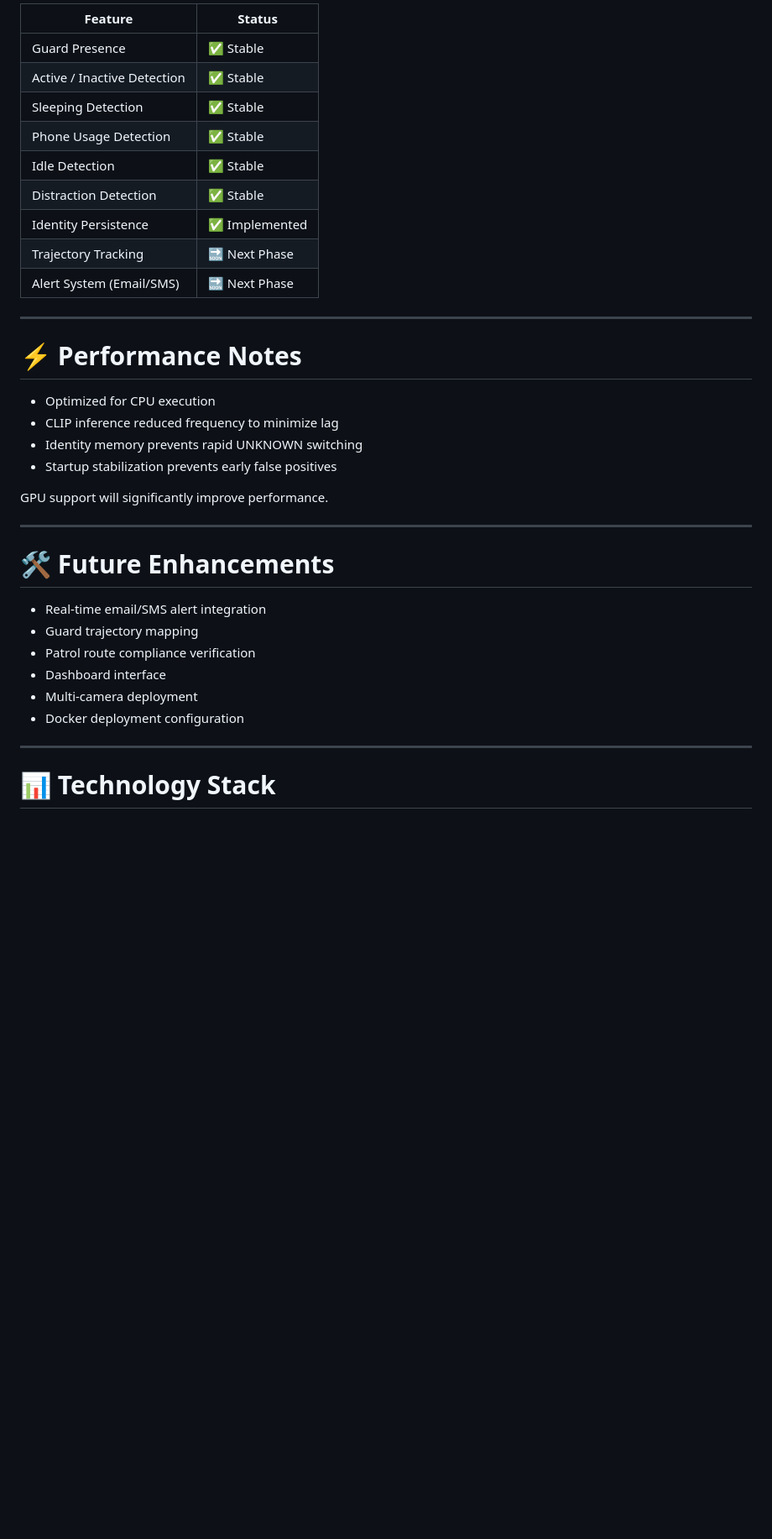
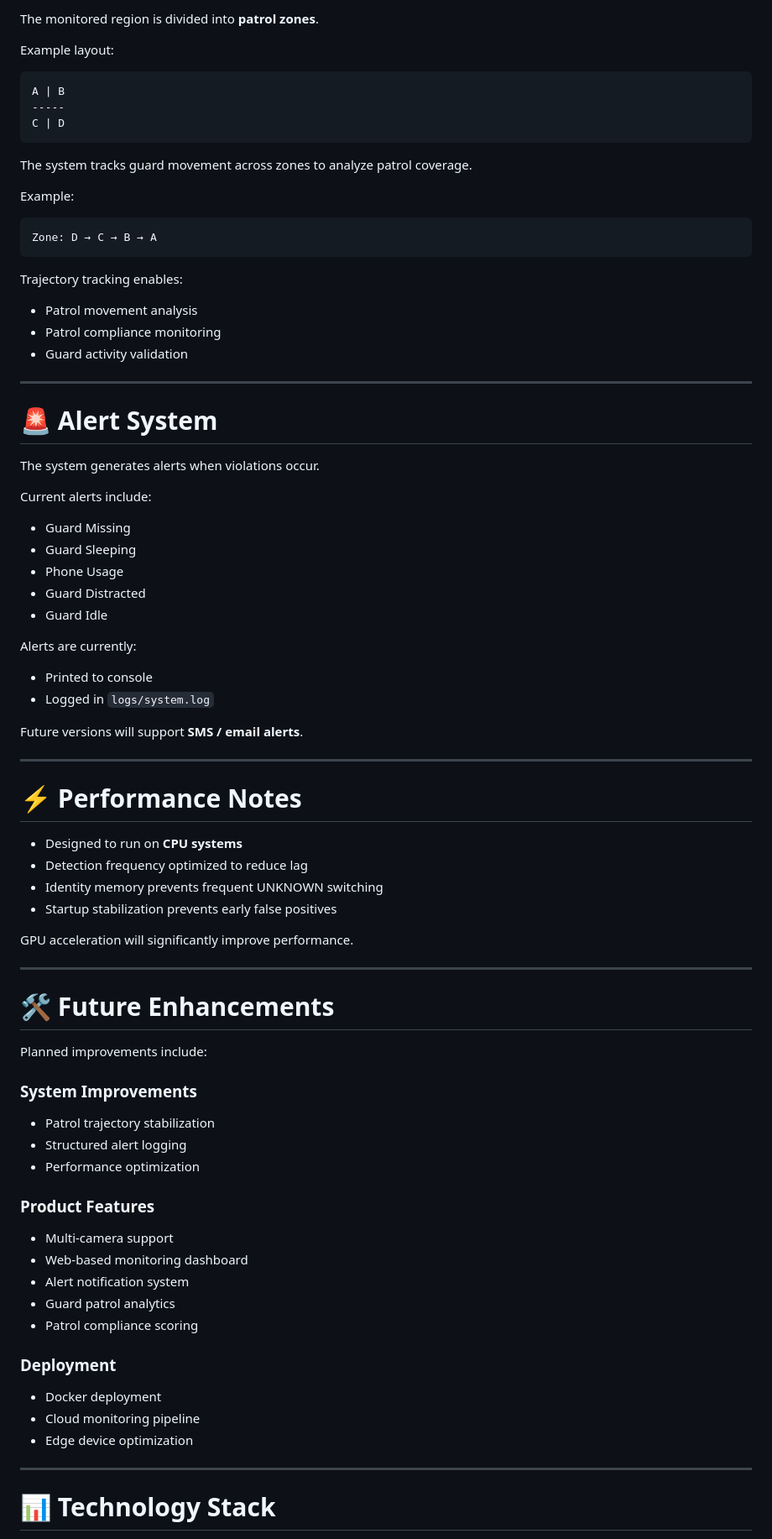
Before and after one commit to Pratyaksh0404/Video-monitoring-tool, a Markdown page: README.md, the part around one of its changes. Shown at 84% size. GitHub-like rendering; blank space fills up the shorter version.

````diff
--- a/README.md
+++ b/README.md
@@ -202,37 +266,85 @@ Face encodings are generated using the `face_recognition` (dlib-based) library.
 
-| Feature | Status |
-|----------|--------|
-| Guard Presence | ✅ Stable |
-| Active / Inactive Detection | ✅ Stable |
-| Sleeping Detection | ✅ Stable |
-| Phone Usage Detection | ✅ Stable |
-| Idle Detection | ✅ Stable |
-| Distraction Detection | ✅ Stable |
-| Identity Persistence | ✅ Implemented |
-| Trajectory Tracking | 🔜 Next Phase |
-| Alert System (Email/SMS) | 🔜 Next Phase |
+The monitored region is divided into **patrol zones**.
+
+Example layout:
+
+```
+A | B
+-----
+C | D
+```
+
+The system tracks guard movement across zones to analyze patrol coverage.
+
+Example:
+
+```
+Zone: D → C → B → A
+```
+
+Trajectory tracking enables:
+
+* Patrol movement analysis
+* Patrol compliance monitoring
+* Guard activity validation
+
+---
+
+# 🚨 Alert System
+
+The system generates alerts when violations occur.
+
+Current alerts include:
+
+* Guard Missing
+* Guard Sleeping
+* Phone Usage
+* Guard Distracted
+* Guard Idle
+
+Alerts are currently:
+
+* Printed to console
+* Logged in `logs/system.log`
+
+Future versions will support **SMS / email alerts**.
 
 ---
 
 # ⚡ Performance Notes
 
-- Optimized for CPU execution
-- CLIP inference reduced frequency to minimize lag
-- Identity memory prevents rapid UNKNOWN switching
-- Startup stabilization prevents early false positives
+* Designed to run on **CPU systems**
+* Detection frequency optimized to reduce lag
+* Identity memory prevents frequent UNKNOWN switching
+* Startup stabilization prevents early false positives
 
-GPU support will significantly improve performance.
+GPU acceleration will significantly improve performance.
 
 ---
 
 # 🛠️ Future Enhancements
 
-- Real-time email/SMS alert integration
-- Guard trajectory mapping
-- Patrol route compliance verification
-- Dashboard interface
-- Multi-camera deployment
-- Docker deployment configuration
+Planned improvements include:
+
+### System Improvements
+
+* Patrol trajectory stabilization
+* Structured alert logging
+* Performance optimization
+
+### Product Features
+
+* Multi-camera support
+* Web-based monitoring dashboard
+* Alert notification system
+* Guard patrol analytics
+* Patrol compliance scoring
+
+### Deployment
+
+* Docker deployment
+* Cloud monitoring pipeline
+* Edge device optimization
 
 ---
 
````
Also changed, not shown: other parts of README.md (+173 -90 lines).
